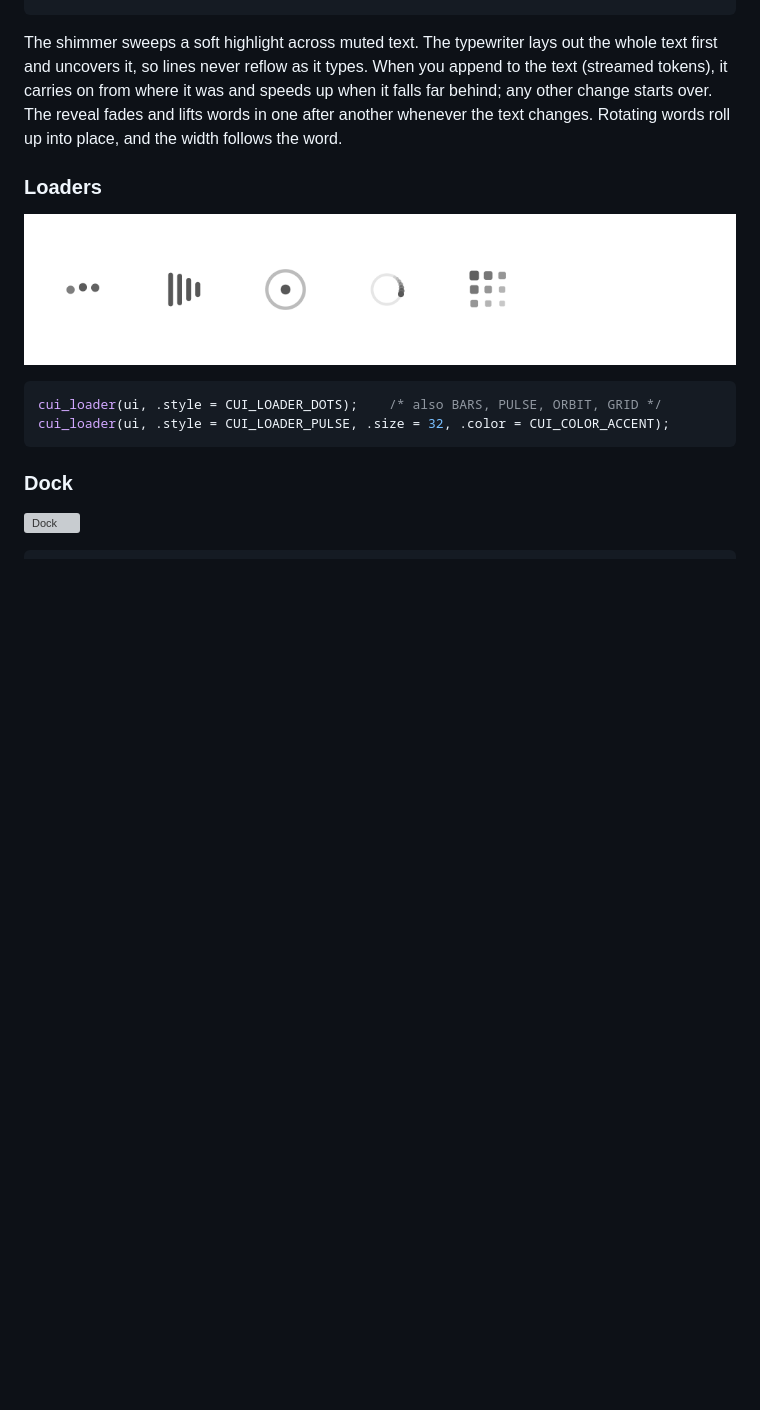
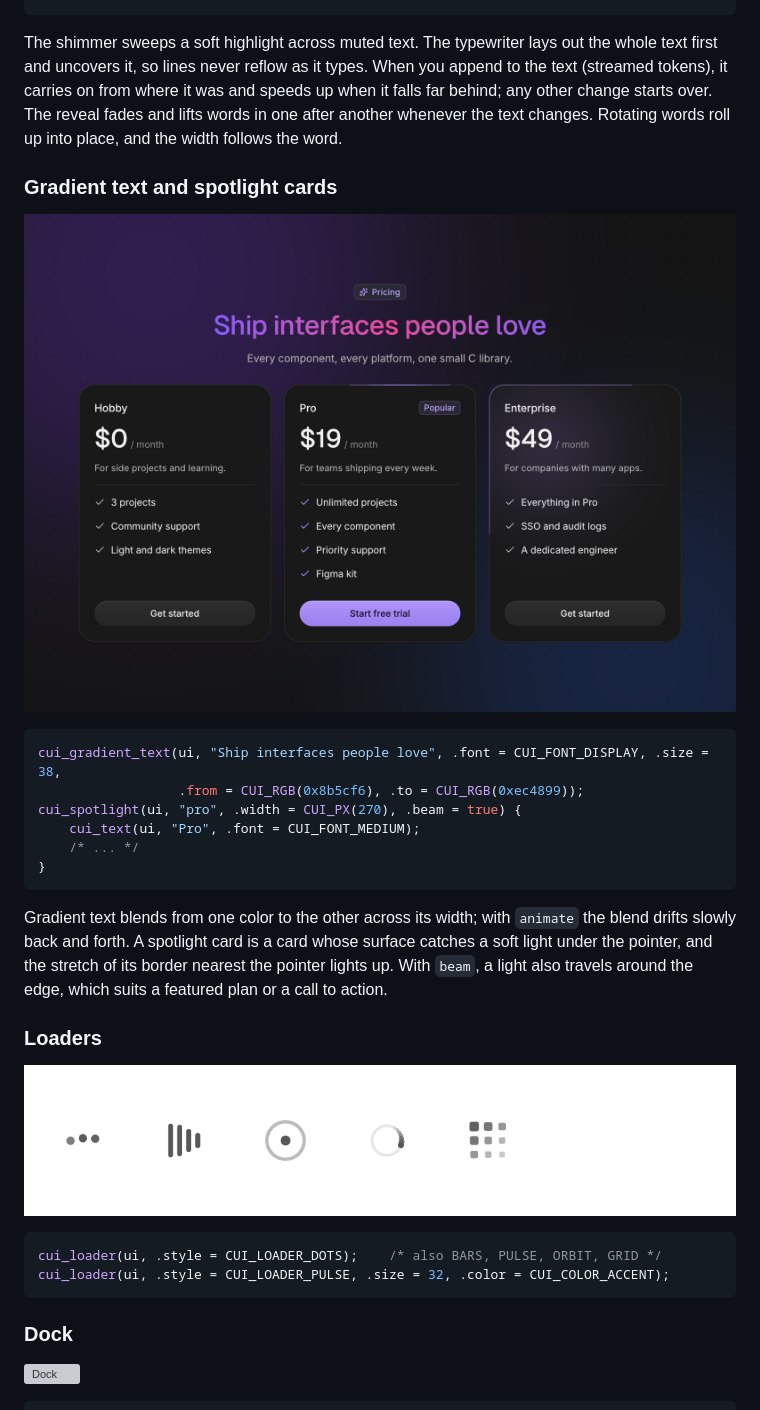
Before and after one commit to Topurrra/CUI, a Markdown page: docs/components-more.md, the part around the change. Rendered like a GitHub page; pictures changed too: docs/images/showcase/hero-effects-dark.png (added); blank space fills up the shorter version; grey boxes are pictures that could not be loaded.

````diff
--- a/docs/components-more.md
+++ b/docs/components-more.md
@@ -644,6 +644,21 @@ cui_word_rotate(ui, "rot", words, 3, 2.2f, .font = CUI_FONT_DISPLAY, .size = 26)
 
 The shimmer sweeps a soft highlight across muted text. The typewriter lays out the whole text first and uncovers it, so lines never reflow as it types. When you append to the text (streamed tokens), it carries on from where it was and speeds up when it falls far behind; any other change starts over. The reveal fades and lifts words in one after another whenever the text changes. Rotating words roll up into place, and the width follows the word.
 
+### Gradient text and spotlight cards
+
+![Gradient text and spotlight cards](images/showcase/hero-effects-dark.png)
+
+```c
+cui_gradient_text(ui, "Ship interfaces people love", .font = CUI_FONT_DISPLAY, .size = 38,
+                  .from = CUI_RGB(0x8b5cf6), .to = CUI_RGB(0xec4899));
+cui_spotlight(ui, "pro", .width = CUI_PX(270), .beam = true) {
+    cui_text(ui, "Pro", .font = CUI_FONT_MEDIUM);
+    /* ... */
+}
+```
+
+Gradient text blends from one color to the other across its width; with `animate` the blend drifts slowly back and forth. A spotlight card is a card whose surface catches a soft light under the pointer, and the stretch of its border nearest the pointer lights up. With `beam`, a light also travels around the edge, which suits a featured plan or a call to action.
+
 ### Loaders
 
 ![Loaders](images/components/loaders.png)
````
Also changed, not shown: README.md (+7 -1 lines), 6 other files.
